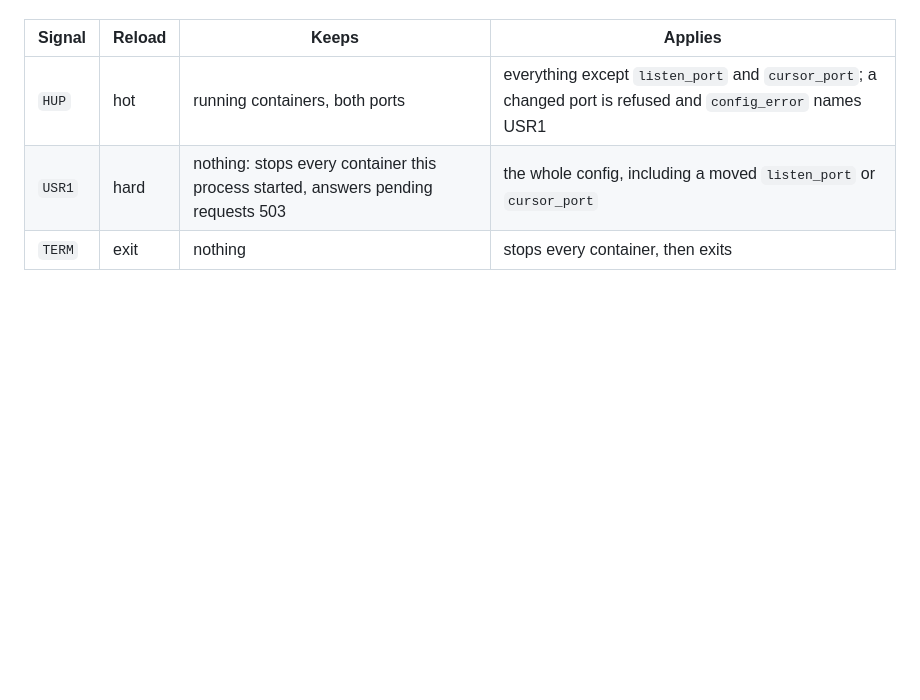
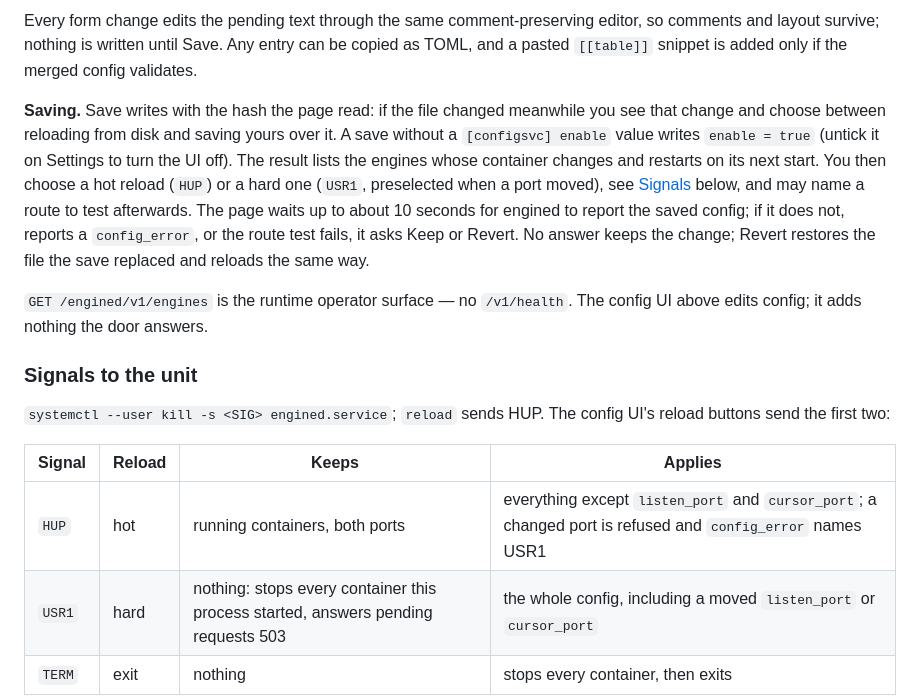
Before and after one commit to Rethunk-Tech/engined, a Markdown page: HUMANS.md, the part around one of its changes. Rendered like a GitHub page; blank space fills up the shorter version.

```diff
--- a/HUMANS.md
+++ b/HUMANS.md
@@ -206,3 +197,21 @@ Signals to the unit (`systemctl --user kill -s <SIG> engined.service`; `reload`
+Every form change edits the pending text through the same comment-preserving editor, so comments and layout
+survive; nothing is written until Save. Any entry can be copied as TOML, and a pasted `[[table]]` snippet is
+added only if the merged config validates.
+
+**Saving.** Save writes with the hash the page read: if the file changed meanwhile you see that change and
+choose between reloading from disk and saving yours over it. A save without a `[configsvc] enable` value writes
+`enable = true` (untick it on Settings to turn the UI off). The result lists the engines whose container changes
+and restarts on its next start. You then choose a hot reload (`HUP`) or a hard one (`USR1`, preselected when a
+port moved), see [Signals](#signals-to-the-unit) below, and may name a route to test afterwards. The page waits
+up to about 10 seconds for engined to report the saved config; if it does not, reports a `config_error`, or the
+route test fails, it asks Keep or Revert. No answer keeps the change; Revert restores the file the save
+replaced and reloads the same way.
+
+`GET /engined/v1/engines` is the runtime operator surface — no `/v1/health`. The config UI above edits config; it adds nothing the door answers.
+
+### Signals to the unit
+
+`systemctl --user kill -s <SIG> engined.service`; `reload` sends HUP. The config UI's reload buttons send the first two:
 
 | Signal | Reload | Keeps | Applies |
 | --- | --- | --- | --- |
```
Also changed, not shown: other parts of HUMANS.md (+38 -47 lines), docs/design.md (+6 -2 lines).
